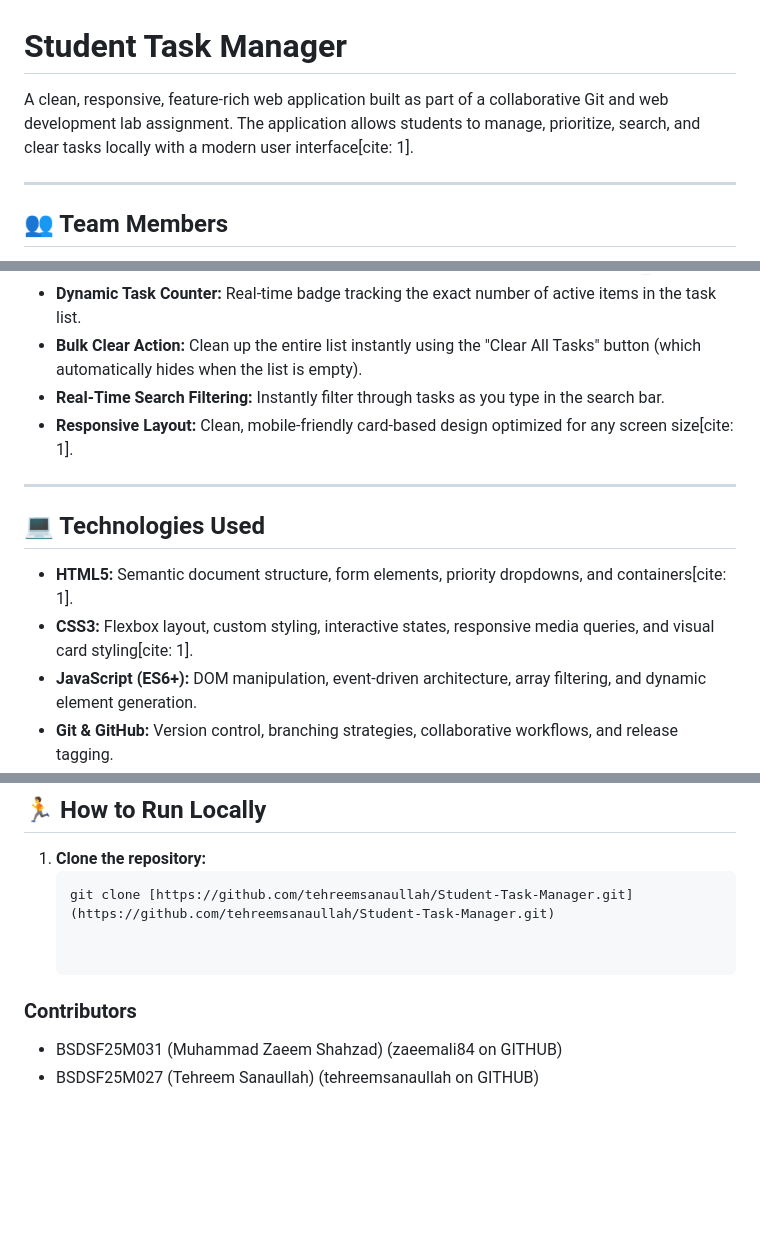
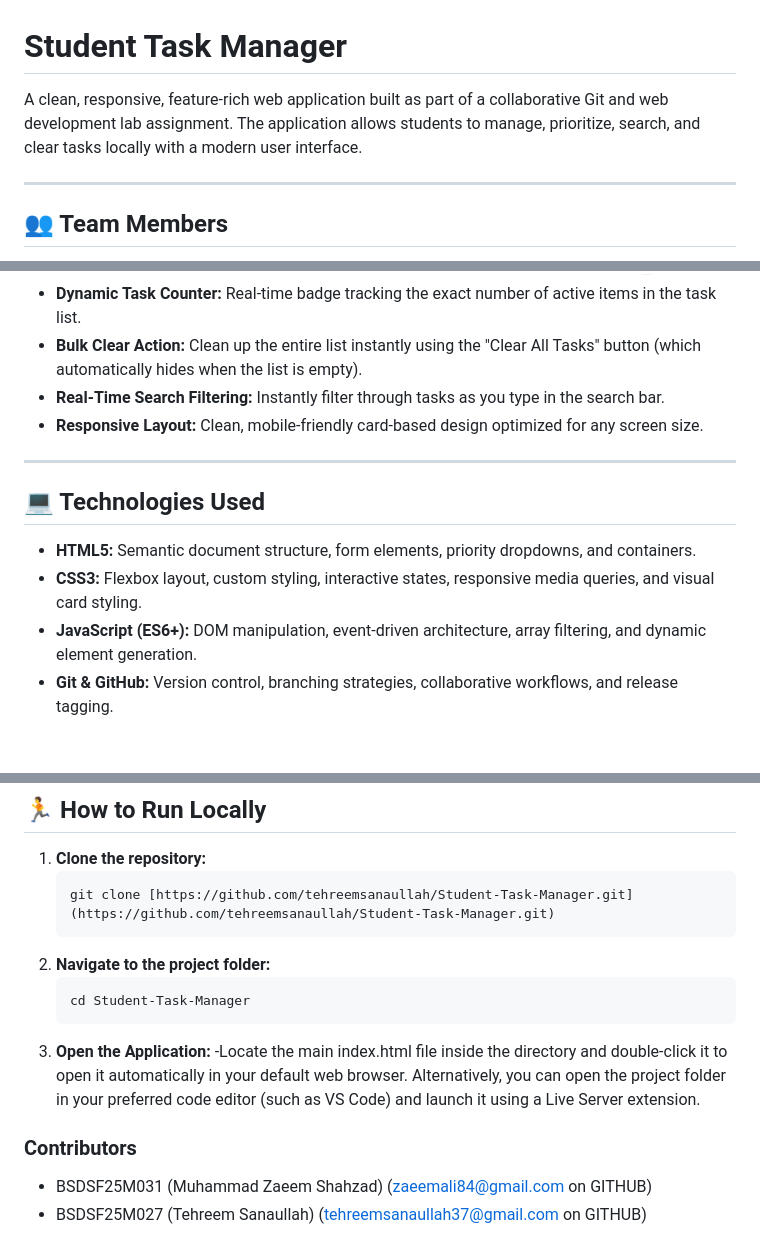
Before and after one commit to tehreemsanaullah/Student-Task-Manager, a Markdown page: README.md, 3 parts joined by grey strips. Drawn GitHub-style; blank space fills up the shorter version.

````diff
--- a/README.md
+++ b/README.md
@@ -1,6 +1,6 @@
 # Student Task Manager
 
-A clean, responsive, feature-rich web application built as part of a collaborative Git and web development lab assignment. The application allows students to manage, prioritize, search, and clear tasks locally with a modern user interface[cite: 1].
+A clean, responsive, feature-rich web application built as part of a collaborative Git and web development lab assignment. The application allows students to manage, prioritize, search, and clear tasks locally with a modern user interface.
 
 ---
 
@@ -16,13 +16,13 @@ A clean, responsive, feature-rich web application built as part of a collaborati
 - **Dynamic Task Counter:** Real-time badge tracking the exact number of active items in the task list.
 - **Bulk Clear Action:** Clean up the entire list instantly using the "Clear All Tasks" button (which automatically hides when the list is empty).
 - **Real-Time Search Filtering:** Instantly filter through tasks as you type in the search bar.
-- **Responsive Layout:** Clean, mobile-friendly card-based design optimized for any screen size[cite: 1].
+- **Responsive Layout:** Clean, mobile-friendly card-based design optimized for any screen size.
 
 ---
 
 ## 💻 Technologies Used
-- **HTML5:** Semantic document structure, form elements, priority dropdowns, and containers[cite: 1].
-- **CSS3:** Flexbox layout, custom styling, interactive states, responsive media queries, and visual card styling[cite: 1].
+- **HTML5:** Semantic document structure, form elements, priority dropdowns, and containers.
+- **CSS3:** Flexbox layout, custom styling, interactive states, responsive media queries, and visual card styling.
 - **JavaScript (ES6+):** DOM manipulation, event-driven architecture, array filtering, and dynamic element generation.
 - **Git & GitHub:** Version control, branching strategies, collaborative workflows, and release tagging.
 
@@ -70,8 +70,12 @@ Throughout the development of this repository, the following Git commands were u
 1. **Clone the repository:**
    ```bash
    git clone [https://github.com/tehreemsanaullah/Student-Task-Manager.git](https://github.com/tehreemsanaullah/Student-Task-Manager.git)
-
+2. **Navigate to the project folder:**
+   ```bash
+   cd Student-Task-Manager
+3. **Open the Application:**
+   -Locate the main index.html file inside the directory and double-click it to open it automatically in your default web browser.            Alternatively, you can open the project folder in your preferred code editor (such as VS Code) and launch it using a Live Server    extension.
 
 ### Contributors
-- BSDSF25M031 (Muhammad Zaeem Shahzad) (zaeemali84 on GITHUB)
-- BSDSF25M027 (Tehreem Sanaullah) (tehreemsanaullah on GITHUB)
+- BSDSF25M031 (Muhammad Zaeem Shahzad) (zaeemali84@gmail.com on GITHUB)
+- BSDSF25M027 (Tehreem Sanaullah) (tehreemsanaullah37@gmail.com on GITHUB)
````
